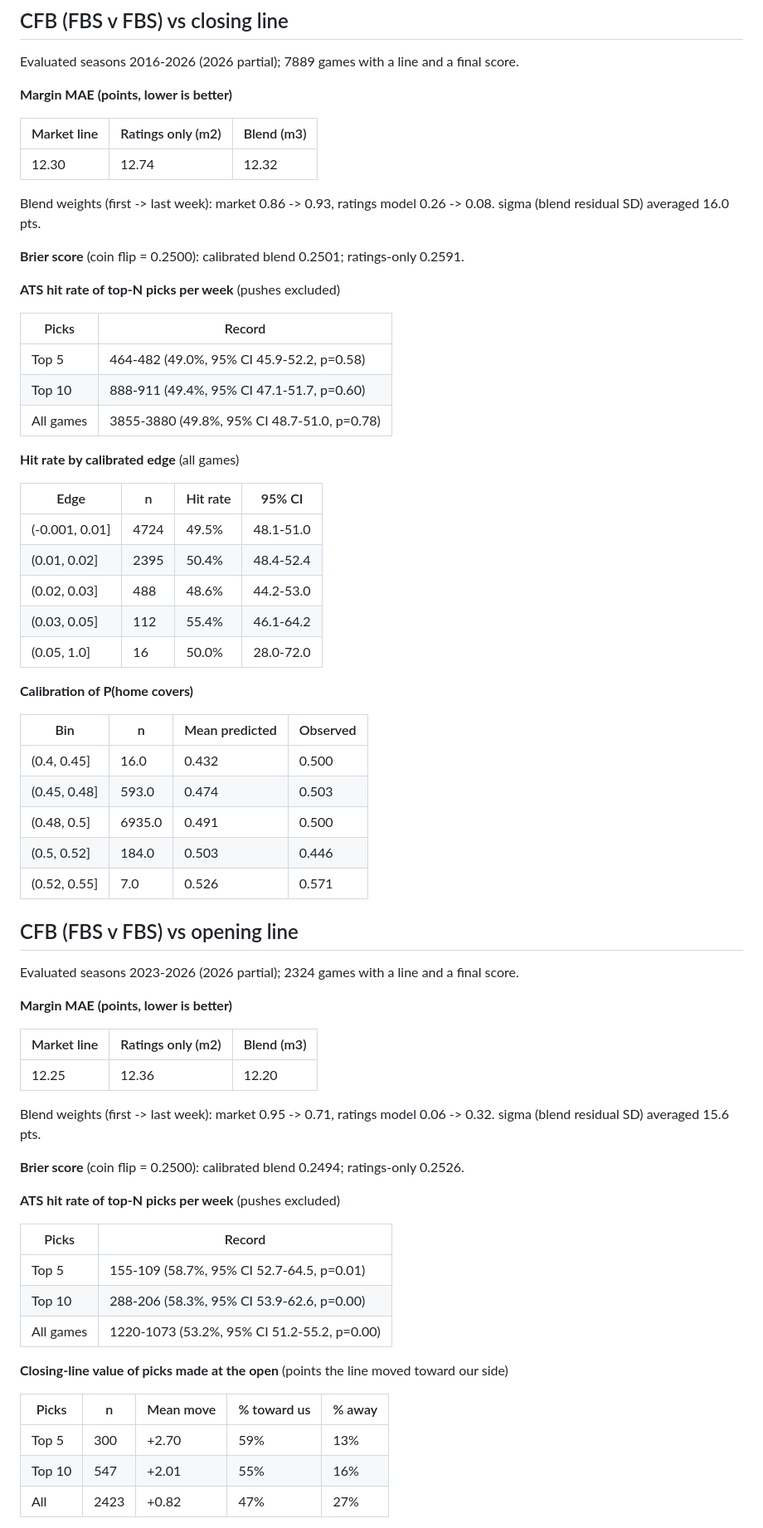
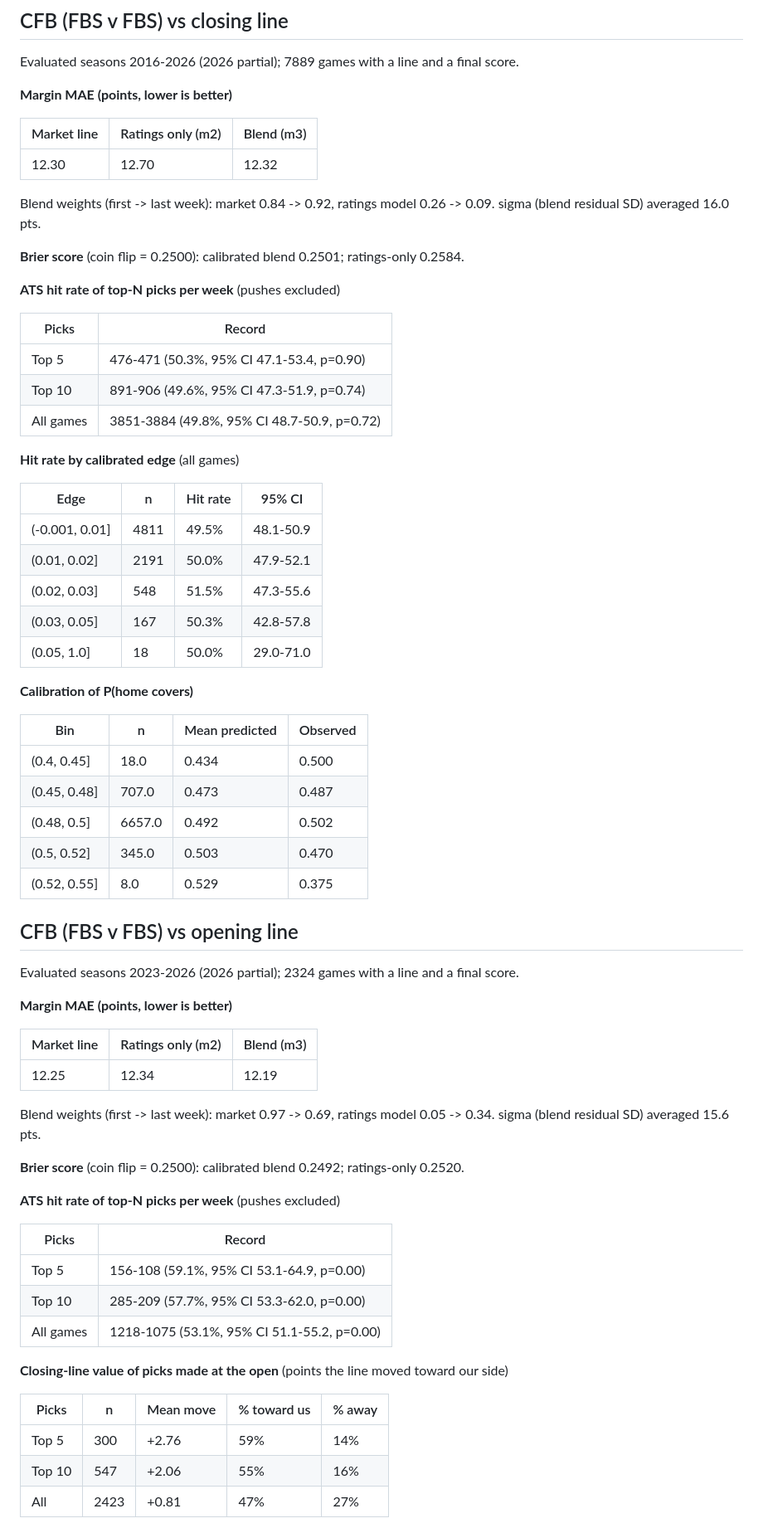
Before and after one commit to grantmaney/ats-model, a Markdown page: reports/backtest.md, the part around one of its changes. Shown at 83% size. Drawn GitHub-style.

```diff
--- a/reports/backtest.md
+++ b/reports/backtest.md
@@ -58,39 +58,39 @@ Evaluated seasons 2016-2026 (2026 partial); 7889 games with a line and a final s
 
 | Market line | Ratings only (m2) | Blend (m3) |
 |---|---|---|
-| 12.30 | 12.74 | 12.32 |
+| 12.30 | 12.70 | 12.32 |
 
-Blend weights (first -> last week): market 0.86 -> 0.93, ratings model 0.26 -> 0.08. sigma (blend residual SD) averaged 16.0 pts.
+Blend weights (first -> last week): market 0.84 -> 0.92, ratings model 0.26 -> 0.09. sigma (blend residual SD) averaged 16.0 pts.
 
-**Brier score** (coin flip = 0.2500): calibrated blend 0.2501; ratings-only 0.2591.
+**Brier score** (coin flip = 0.2500): calibrated blend 0.2501; ratings-only 0.2584.
 
 **ATS hit rate of top-N picks per week** (pushes excluded)
 
 | Picks | Record |
 |---|---|
-| Top 5 | 464-482 (49.0%, 95% CI 45.9-52.2, p=0.58) |
-| Top 10 | 888-911 (49.4%, 95% CI 47.1-51.7, p=0.60) |
-| All games | 3855-3880 (49.8%, 95% CI 48.7-51.0, p=0.78) |
+| Top 5 | 476-471 (50.3%, 95% CI 47.1-53.4, p=0.90) |
+| Top 10 | 891-906 (49.6%, 95% CI 47.3-51.9, p=0.74) |
+| All games | 3851-3884 (49.8%, 95% CI 48.7-50.9, p=0.72) |
 
 **Hit rate by calibrated edge** (all games)
 
 | Edge | n | Hit rate | 95% CI |
 |---|---|---|---|
-| (-0.001, 0.01] | 4724 | 49.5% | 48.1-51.0 |
-| (0.01, 0.02] | 2395 | 50.4% | 48.4-52.4 |
-| (0.02, 0.03] | 488 | 48.6% | 44.2-53.0 |
-| (0.03, 0.05] | 112 | 55.4% | 46.1-64.2 |
-| (0.05, 1.0] | 16 | 50.0% | 28.0-72.0 |
+| (-0.001, 0.01] | 4811 | 49.5% | 48.1-50.9 |
+| (0.01, 0.02] | 2191 | 50.0% | 47.9-52.1 |
+| (0.02, 0.03] | 548 | 51.5% | 47.3-55.6 |
+| (0.03, 0.05] | 167 | 50.3% | 42.8-57.8 |
+| (0.05, 1.0] | 18 | 50.0% | 29.0-71.0 |
 
 **Calibration of P(home covers)**
 
 | Bin | n | Mean predicted | Observed |
 |---|---|---|---|
-| (0.4, 0.45] | 16.0 | 0.432 | 0.500 |
-| (0.45, 0.48] | 593.0 | 0.474 | 0.503 |
-| (0.48, 0.5] | 6935.0 | 0.491 | 0.500 |
-| (0.5, 0.52] | 184.0 | 0.503 | 0.446 |
-| (0.52, 0.55] | 7.0 | 0.526 | 0.571 |
+| (0.4, 0.45] | 18.0 | 0.434 | 0.500 |
+| (0.45, 0.48] | 707.0 | 0.473 | 0.487 |
+| (0.48, 0.5] | 6657.0 | 0.492 | 0.502 |
+| (0.5, 0.52] | 345.0 | 0.503 | 0.470 |
+| (0.52, 0.55] | 8.0 | 0.529 | 0.375 |
 
 ## CFB (FBS v FBS) vs opening line
 
@@ -100,25 +100,25 @@ Evaluated seasons 2023-2026 (2026 partial); 2324 games with a line and a final s
 
 | Market line | Ratings only (m2) | Blend (m3) |
 |---|---|---|
-| 12.25 | 12.36 | 12.20 |
+| 12.25 | 12.34 | 12.19 |
 
-Blend weights (first -> last week): market 0.95 -> 0.71, ratings model 0.06 -> 0.32. sigma (blend residual SD) averaged 15.6 pts.
+Blend weights (first -> last week): market 0.97 -> 0.69, ratings model 0.05 -> 0.34. sigma (blend residual SD) averaged 15.6 pts.
 
-**Brier score** (coin flip = 0.2500): calibrated blend 0.2494; ratings-only 0.2526.
+**Brier score** (coin flip = 0.2500): calibrated blend 0.2492; ratings-only 0.2520.
 
 **ATS hit rate of top-N picks per week** (pushes excluded)
 
 | Picks | Record |
 |---|---|
-| Top 5 | 155-109 (58.7%, 95% CI 52.7-64.5, p=0.01) |
-| Top 10 | 288-206 (58.3%, 95% CI 53.9-62.6, p=0.00) |
-| All games | 1220-1073 (53.2%, 95% CI 51.2-55.2, p=0.00) |
+| Top 5 | 156-108 (59.1%, 95% CI 53.1-64.9, p=0.00) |
+| Top 10 | 285-209 (57.7%, 95% CI 53.3-62.0, p=0.00) |
+| All games | 1218-1075 (53.1%, 95% CI 51.1-55.2, p=0.00) |
 
 **Closing-line value of picks made at the open** (points the line moved toward our side)
 
 | Picks | n | Mean move | % toward us | % away |
 |---|---|---|---|---|
-| Top 5 | 300 | +2.70 | 59% | 13% |
-| Top 10 | 547 | +2.01 | 55% | 16% |
-| All | 2423 | +0.82 | 47% | 27% |
+| Top 5 | 300 | +2.76 | 59% | 14% |
+| Top 10 | 547 | +2.06 | 55% | 16% |
+| All | 2423 | +0.81 | 47% | 27% |
 
```
Also changed, not shown: other parts of reports/backtest.md (+17 -17 lines), reports/experiments.md (added, +31 -0 lines), reports/calibration.png, 9 other files.
